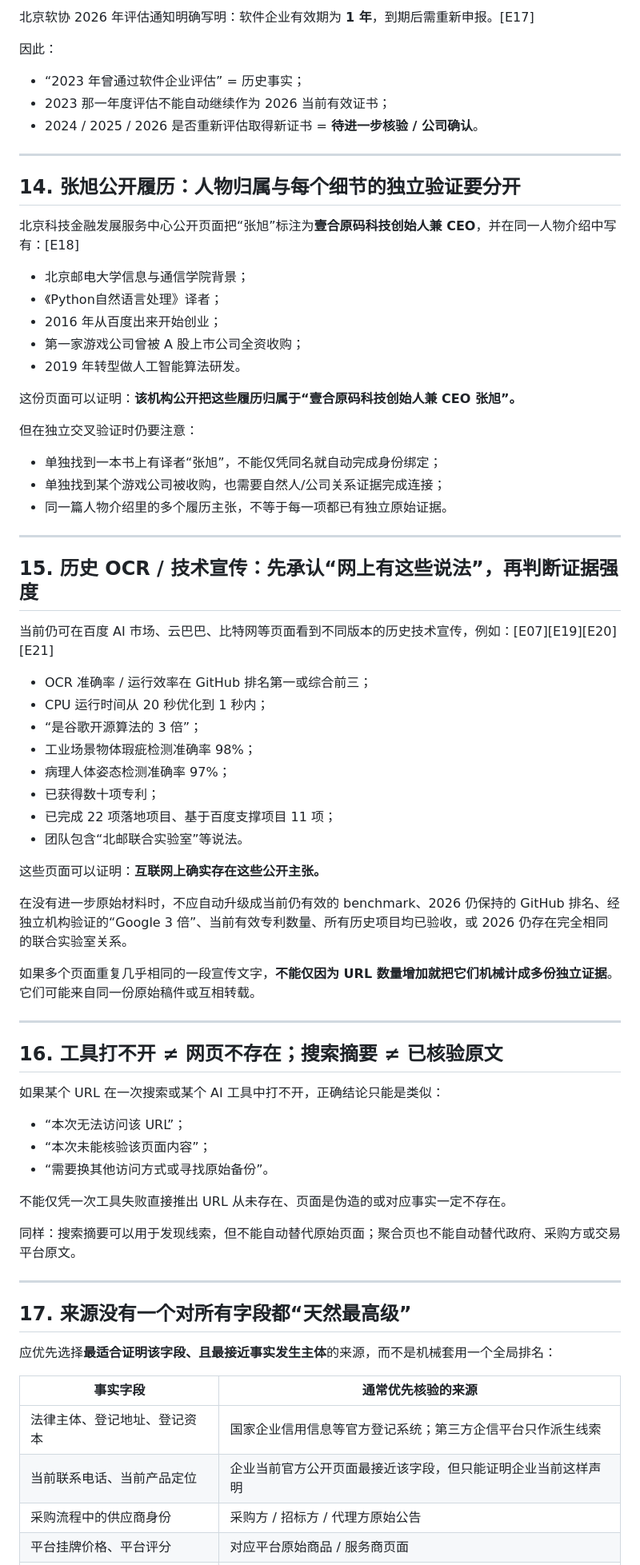
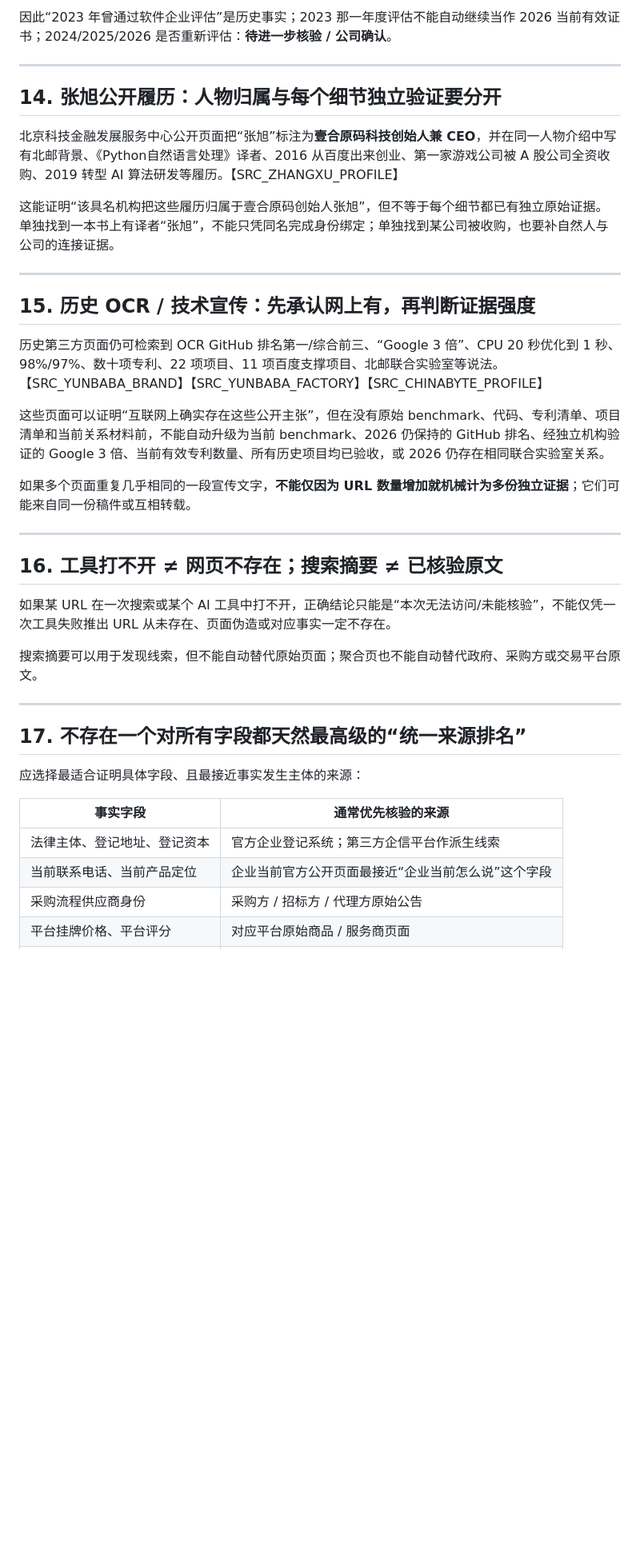
Before and after one commit to urphyshawnnaschr-sketch/clash-, a Markdown page: company-facts/README.md, the part around one of its changes. Shown at 80% size. Drawn GitHub-style; blank space fills up the shorter version.

```diff
--- a/company-facts/README.md
+++ b/company-facts/README.md
@@ -310,76 +178,41 @@
 
-北京软协 2026 年评估通知明确写明：软件企业有效期为 **1 年**，到期后需重新申报。[E17]
-
-因此：
-
-- “2023 年曾通过软件企业评估” = 历史事实；
-- 2023 那一年度评估不能自动继续作为 2026 当前有效证书；
-- 2024 / 2025 / 2026 是否重新评估取得新证书 = **待进一步核验 / 公司确认**。
+因此“2023 年曾通过软件企业评估”是历史事实；2023 那一年度评估不能自动继续当作 2026 当前有效证书；2024/2025/2026 是否重新评估：**待进一步核验 / 公司确认**。
 
 ---
 
-## 14. 张旭公开履历：人物归属与每个细节的独立验证要分开
+## 14. 张旭公开履历：人物归属与每个细节独立验证要分开
 
-北京科技金融发展服务中心公开页面把“张旭”标注为**壹合原码科技创始人兼 CEO**，并在同一人物介绍中写有：[E18]
+北京科技金融发展服务中心公开页面把“张旭”标注为**壹合原码科技创始人兼 CEO**，并在同一人物介绍中写有北邮背景、《Python自然语言处理》译者、2016 从百度出来创业、第一家游戏公司被 A 股公司全资收购、2019 转型 AI 算法研发等履历。【SRC_ZHANGXU_PROFILE】
 
-- 北京邮电大学信息与通信学院背景；
-- 《Python自然语言处理》译者；
-- 2016 年从百度出来开始创业；
-- 第一家游戏公司曾被 A 股上市公司全资收购；
-- 2019 年转型做人工智能算法研发。
-
-这份页面可以证明：**该机构公开把这些履历归属于“壹合原码科技创始人兼 CEO 张旭”。**
-
-但在独立交叉验证时仍要注意：
-
-- 单独找到一本书上有译者“张旭”，不能仅凭同名就自动完成身份绑定；
-- 单独找到某个游戏公司被收购，也需要自然人/公司关系证据完成连接；
-- 同一篇人物介绍里的多个履历主张，不等于每一项都已有独立原始证据。
+这能证明“该具名机构把这些履历归属于壹合原码创始人张旭”，但不等于每个细节都已有独立原始证据。单独找到一本书上有译者“张旭”，不能只凭同名完成身份绑定；单独找到某公司被收购，也要补自然人与公司的连接证据。
 
 ---
 
-## 15. 历史 OCR / 技术宣传：先承认“网上有这些说法”，再判断证据强度
+## 15. 历史 OCR / 技术宣传：先承认网上有，再判断证据强度
 
-当前仍可在百度 AI 市场、云巴巴、比特网等页面看到不同版本的历史技术宣传，例如：[E07][E19][E20][E21]
+历史第三方页面仍可检索到 OCR GitHub 排名第一/综合前三、“Google 3 倍”、CPU 20 秒优化到 1 秒、98%/97%、数十项专利、22 项项目、11 项百度支撑项目、北邮联合实验室等说法。【SRC_YUNBABA_BRAND】【SRC_YUNBABA_FACTORY】【SRC_CHINABYTE_PROFILE】
 
-- OCR 准确率 / 运行效率在 GitHub 排名第一或综合前三；
-- CPU 运行时间从 20 秒优化到 1 秒内；
-- “是谷歌开源算法的 3 倍”；
-- 工业场景物体瑕疵检测准确率 98%；
-- 病理人体姿态检测准确率 97%；
-- 已获得数十项专利；
-- 已完成 22 项落地项目、基于百度支撑项目 11 项；
-- 团队包含“北邮联合实验室”等说法。
+这些页面可以证明“互联网上确实存在这些公开主张”，但在没有原始 benchmark、代码、专利清单、项目清单和当前关系材料前，不能自动升级为当前 benchmark、2026 仍保持的 GitHub 排名、经独立机构验证的 Google 3 倍、当前有效专利数量、所有历史项目均已验收，或 2026 仍存在相同联合实验室关系。
 
-这些页面可以证明：**互联网上确实存在这些公开主张。**
-
-在没有进一步原始材料时，不应自动升级成当前仍有效的 benchmark、2026 仍保持的 GitHub 排名、经独立机构验证的“Google 3 倍”、当前有效专利数量、所有历史项目均已验收，或 2026 仍存在完全相同的联合实验室关系。
-
-如果多个页面重复几乎相同的一段宣传文字，**不能仅因为 URL 数量增加就把它们机械计成多份独立证据**。它们可能来自同一份原始稿件或互相转载。
+如果多个页面重复几乎相同的一段宣传文字，**不能仅因为 URL 数量增加就机械计为多份独立证据**；它们可能来自同一份稿件或互相转载。
 
 ---
 
 ## 16. 工具打不开 ≠ 网页不存在；搜索摘要 ≠ 已核验原文
 
-如果某个 URL 在一次搜索或某个 AI 工具中打不开，正确结论只能是类似：
+如果某 URL 在一次搜索或某个 AI 工具中打不开，正确结论只能是“本次无法访问/未能核验”，不能仅凭一次工具失败推出 URL 从未存在、页面伪造或对应事实一定不存在。
 
-- “本次无法访问该 URL”；
-- “本次未能核验该页面内容”；
-- “需要换其他访问方式或寻找原始备份”。
-
-不能仅凭一次工具失败直接推出 URL 从未存在、页面是伪造的或对应事实一定不存在。
-
-同样：搜索摘要可以用于发现线索，但不能自动替代原始页面；聚合页也不能自动替代政府、采购方或交易平台原文。
+搜索摘要可以用于发现线索，但不能自动替代原始页面；聚合页也不能自动替代政府、采购方或交易平台原文。
 
 ---
 
-## 17. 来源没有一个对所有字段都“天然最高级”
+## 17. 不存在一个对所有字段都天然最高级的“统一来源排名”
 
-应优先选择**最适合证明该字段、且最接近事实发生主体**的来源，而不是机械套用一个全局排名：
+应选择最适合证明具体字段、且最接近事实发生主体的来源：
 
 | 事实字段 | 通常优先核验的来源 |
 |---|---|
-| 法律主体、登记地址、登记资本 | 国家企业信用信息等官方登记系统；第三方企信平台只作派生线索 |
-| 当前联系电话、当前产品定位 | 企业当前官方公开页面最接近该字段，但只能证明企业当前这样声明 |
-| 采购流程中的供应商身份 | 采购方 / 招标方 / 代理方原始公告 |
+| 法律主体、登记地址、登记资本 | 官方企业登记系统；第三方企信平台作派生线索 |
+| 当前联系电话、当前产品定位 | 企业当前官方公开页面最接近“企业当前怎么说”这个字段 |
+| 采购流程供应商身份 | 采购方 / 招标方 / 代理方原始公告 |
 | 平台挂牌价格、平台评分 | 对应平台原始商品 / 服务商页面 |
```
Also changed, not shown: other parts of company-facts/README.md (+98 -235 lines).
